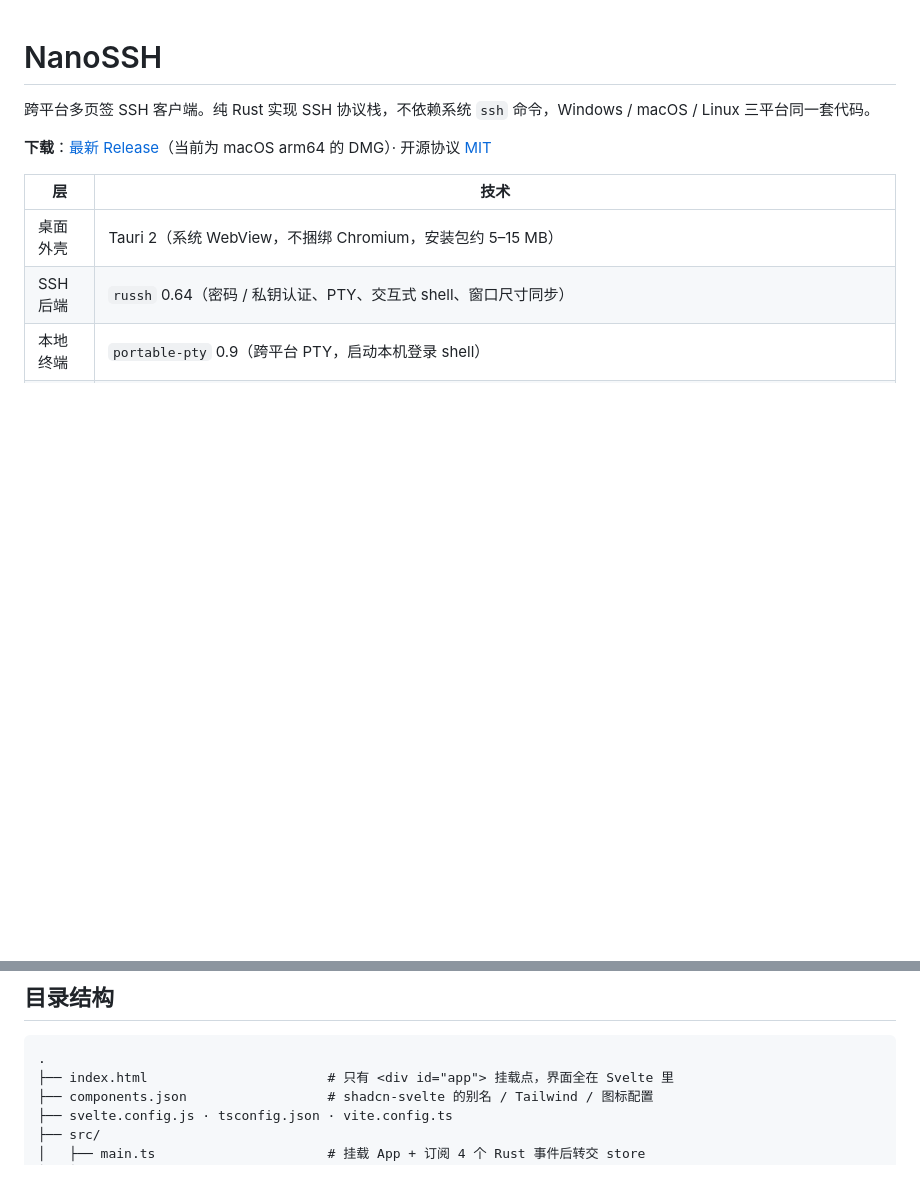
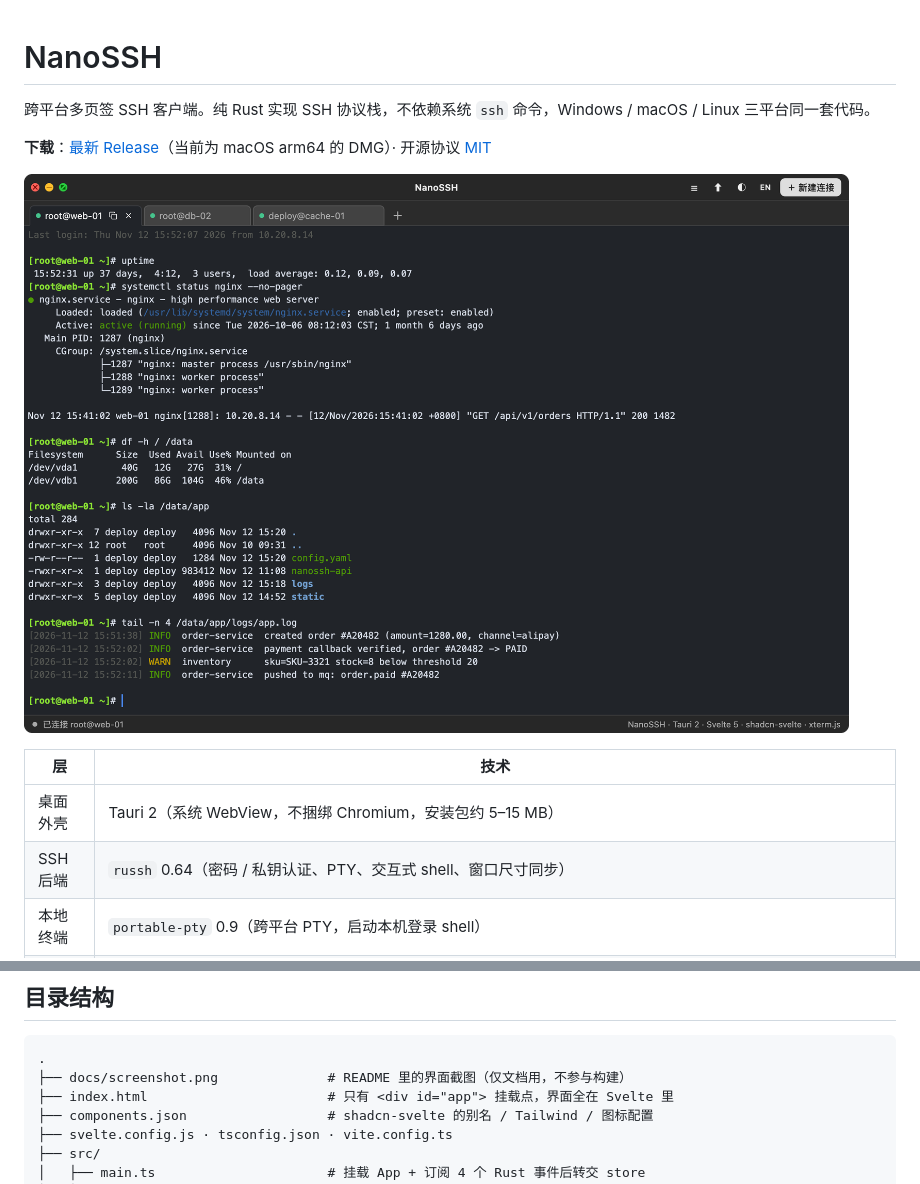
Before and after one commit to Alivop/nanossh, a Markdown page: README.md, 2 parts joined by grey strips. Rendered like a GitHub page; pictures changed too: docs/screenshot.png (added); blank space fills up the shorter version.

Commit message:
README 增加界面截图

````diff
--- a/README.md
+++ b/README.md
@@ -3,6 +3,8 @@
 跨平台多页签 SSH 客户端。纯 Rust 实现 SSH 协议栈，不依赖系统 `ssh` 命令，Windows / macOS / Linux 三平台同一套代码。
 
 **下载**：[最新 Release](https://github.com/Alivop/nanossh/releases/latest)（当前为 macOS arm64 的 DMG）· 开源协议 [MIT](LICENSE)
+
+![NanoSSH 界面：三个 SSH 页签，终端里是 nginx 状态、磁盘占用与日志](docs/screenshot.png)
 
 | 层 | 技术 |
 |---|---|
@@ -134,6 +136,7 @@ pnpm dist:mac:dmg
 
 ```
 .
+├── docs/screenshot.png              # README 里的界面截图（仅文档用，不参与构建）
 ├── index.html                       # 只有 <div id="app"> 挂载点，界面全在 Svelte 里
 ├── components.json                  # shadcn-svelte 的别名 / Tailwind / 图标配置
 ├── svelte.config.js · tsconfig.json · vite.config.ts
````
